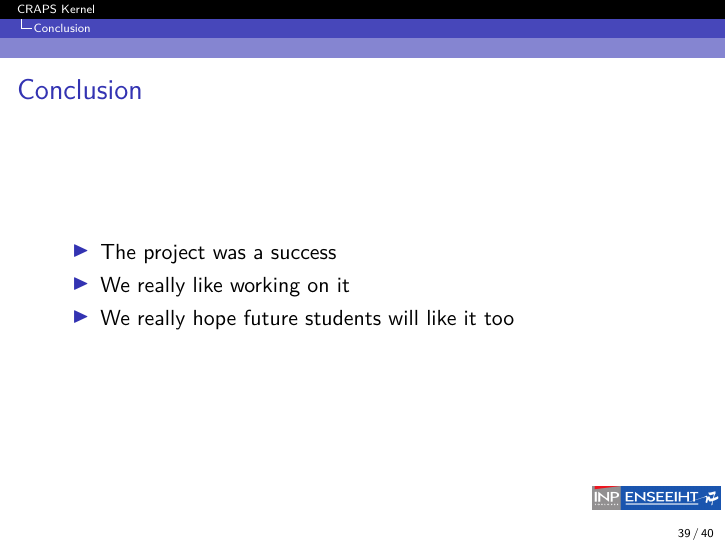
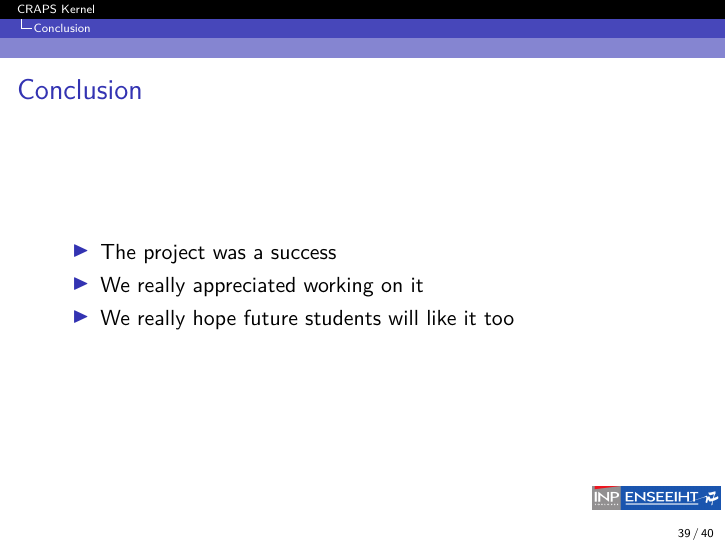
Before and after one commit to mcarton/CRAPS-Kernel, LaTeX slides (ProjectManagement/Slides.tex): page 48 of 49. Compiled offline with XeLaTeX.

Commit message:
Malhabile

```diff
--- a/ProjectManagement/Slides.tex
+++ b/ProjectManagement/Slides.tex
@@ -441,7 +441,7 @@
     \begin{frame}{Conclusion}
       \begin{itemize}
         \item The project was a success
-        \item We really like working on it
+        \item We really appreciated working on it
         \item We really hope future students will like it too
       \end{itemize}
     \end{frame}
```
